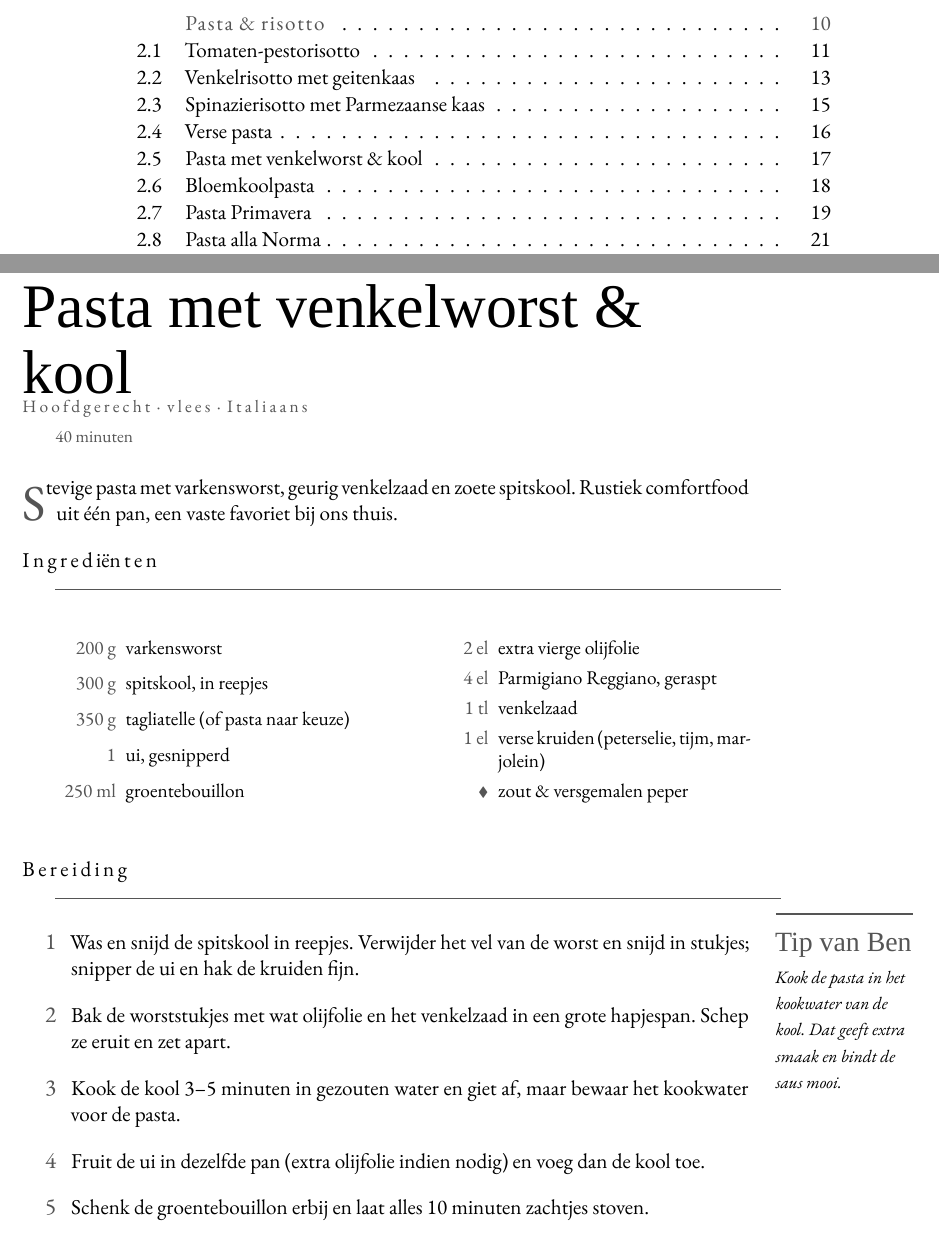
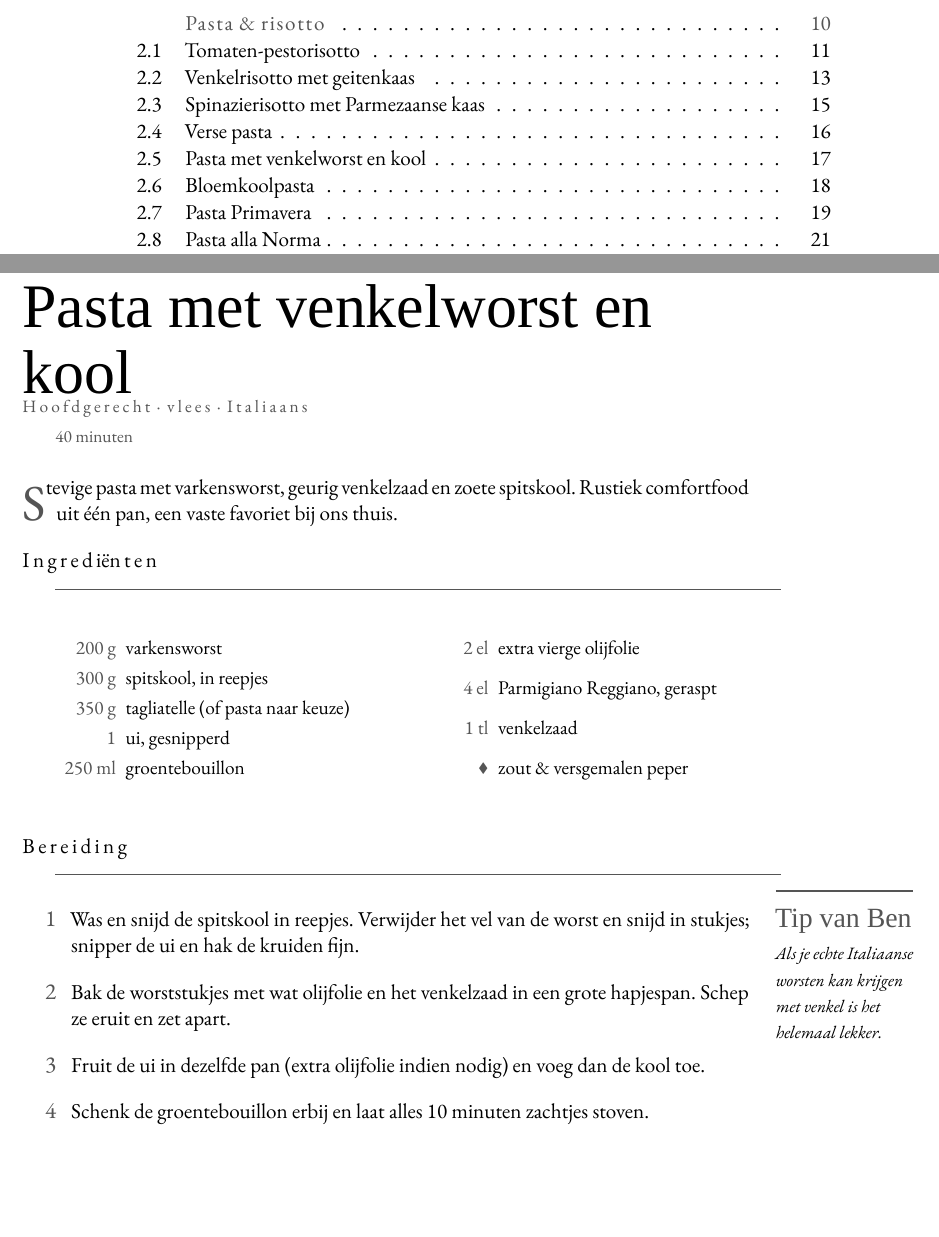
Before and after one commit to spoorcc/kookboek, a LaTeX thesis (main.tex, which reads recipes/venkelworstpasta.tex): two parts of pages 6 and 27 of 168, joined at a grey line, cut so that both start at the same text, the shorter picture padded with empty space. Compiled offline with XeLaTeX; a missing font is replaced by an installed copy or a similar font.

Commit message:
Versimpel venkelworst pasta

```diff
--- a/recipes/venkelworstpasta.tex
+++ b/recipes/venkelworstpasta.tex
@@ -1,4 +1,4 @@
-\begin{recipe}{Pasta met venkelworst \& kool}
+\begin{recipe}{Pasta met venkelworst en kool}
 \kicker[Hoofdgerecht,Vlees,Italiaans]{Hoofdgerecht · vlees · Italiaans}
 \index[register]{Pasta met venkelworst en kool}
 
@@ -17,20 +17,16 @@ spitskool. Rustiek comfortfood uit één pan, een vaste favoriet bij ons thuis.
   \ing{2 el}{extra vierge olijfolie}
   \ing{4 el}{Parmigiano Reggiano, geraspt}\index[register]{Parmigiano Reggiano}
   \ing{1 tl}{venkelzaad}\index[register]{Venkelzaad}
-  \ing{1 el}{verse kruiden (peterselie, tijm, marjolein)}
   \ingb{zout \& versgemalen peper}
 \end{ingredients}
 
 \blockrule{Bereiding}
-\tip{Kook de pasta in het kookwater van de kool. Dat geeft extra smaak en bindt
-de saus mooi.}
+\tip{Als je echte Italiaanse worsten kan krijgen met venkel is het helemaal lekker.}
 \begin{steps}
   \item Was en snijd de spitskool in reepjes. Verwijder het vel van de worst
         en snijd in stukjes; snipper de ui en hak de kruiden fijn.
   \item Bak de worststukjes met wat olijfolie en het venkelzaad in een grote hapjespan.
         Schep ze eruit en zet apart.
-  \item Kook de kool 3–5 minuten in gezouten water en giet af, maar bewaar het
-        kookwater voor de pasta.
   \item Fruit de ui in dezelfde pan (extra olijfolie indien nodig) en voeg dan de
         kool toe.
   \item Schenk de groentebouillon erbij en laat alles 10 minuten zachtjes stoven.
```
Also changed, not shown: recipes/venkelworstpasta.tex (3 more changed lines).
